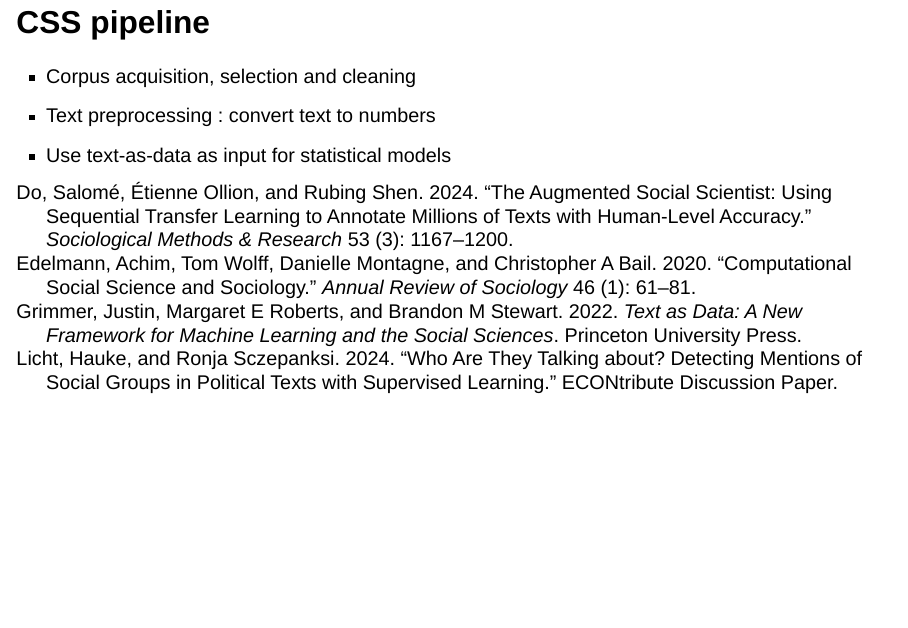
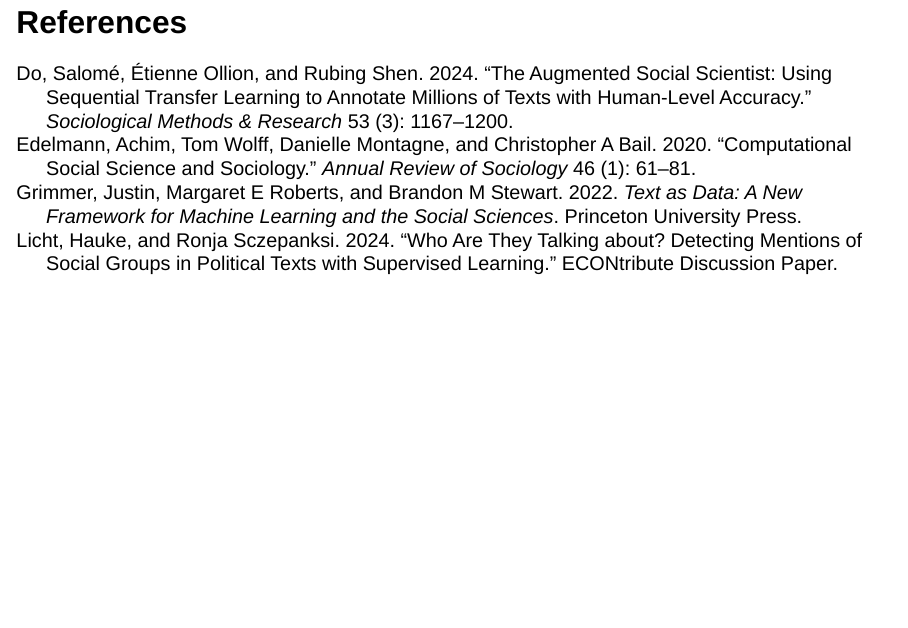
Before and after one commit to luissattelmayer/intro-css, a Quarto document (slides/00_intro_css.qmd): page 21 of 21. Rendered offline with R 4.5, knitr and Pandoc in place of Quarto, with nearby package versions; drawn as Slidy slides in place of the format the file asks for.

Commit message:
small changes to intro

```diff
--- a/slides/00_intro_css.qmd
+++ b/slides/00_intro_css.qmd
@@ -155,9 +155,4 @@
 
 ![](images/00_kozlowski.png)
 
-
-## CSS pipeline
-
-- Corpus acquisition, selection and cleaning
-- Text preprocessing : convert text to numbers
-- Use text-as-data as input for statistical models
+## References
```
Also changed, not shown: slides/00_intro_css.qmd (4 more changed lines).
